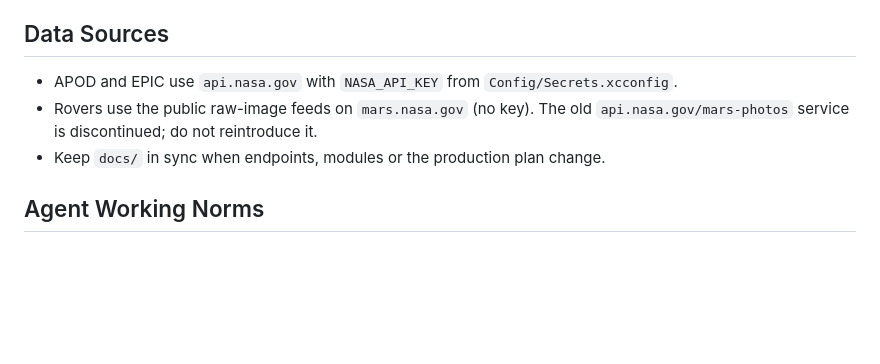
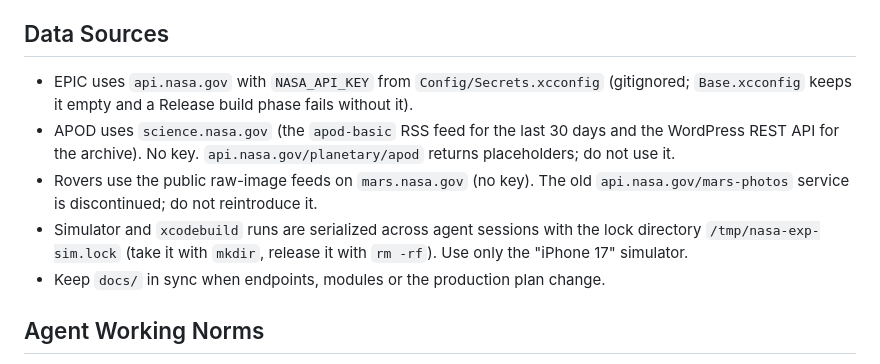
Before and after one commit to nhsiciliano/nasa-exp, a Markdown page: AGENTS.md, the part around the change. Drawn GitHub-style; blank space fills up the shorter version.

Commit message:
AGENTS: APOD comes from science.nasa.gov; document the simulator lock
Co-Authored-By: Claude Fable 5.1 <noreply@anthropic.com>

```diff
--- a/AGENTS.md
+++ b/AGENTS.md
@@ -171,9 +171,15 @@ Use Swift + SwiftUI conventions aligned with existing files.
 
 ## Data Sources
 
-- APOD and EPIC use `api.nasa.gov` with `NASA_API_KEY` from `Config/Secrets.xcconfig`.
+- EPIC uses `api.nasa.gov` with `NASA_API_KEY` from `Config/Secrets.xcconfig` (gitignored;
+  `Base.xcconfig` keeps it empty and a Release build phase fails without it).
+- APOD uses `science.nasa.gov` (the `apod-basic` RSS feed for the last 30 days and the WordPress
+  REST API for the archive). No key. `api.nasa.gov/planetary/apod` returns placeholders; do not use it.
 - Rovers use the public raw-image feeds on `mars.nasa.gov` (no key). The old
   `api.nasa.gov/mars-photos` service is discontinued; do not reintroduce it.
+- Simulator and `xcodebuild` runs are serialized across agent sessions with the lock directory
+  `/tmp/nasa-exp-sim.lock` (take it with `mkdir`, release it with `rm -rf`). Use only the
+  "iPhone 17" simulator.
 - Keep `docs/` in sync when endpoints, modules or the production plan change.
 
 ## Agent Working Norms
```
